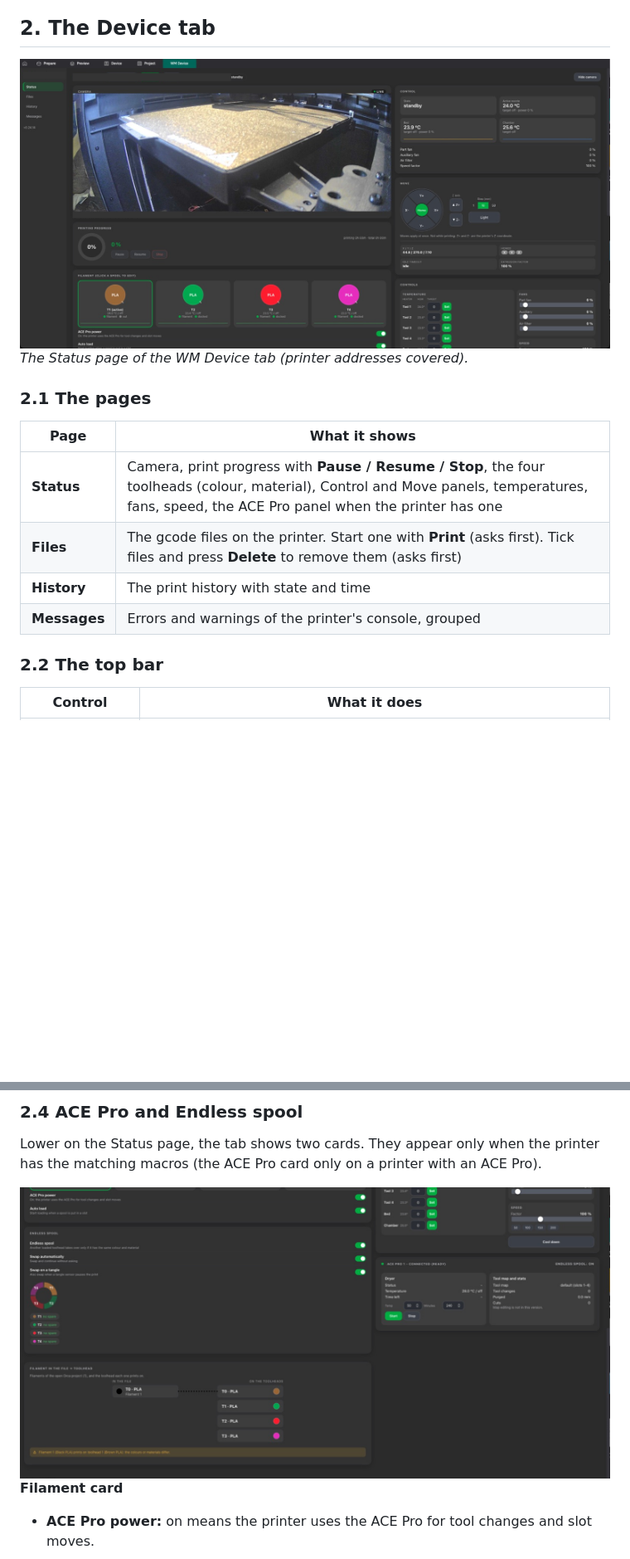
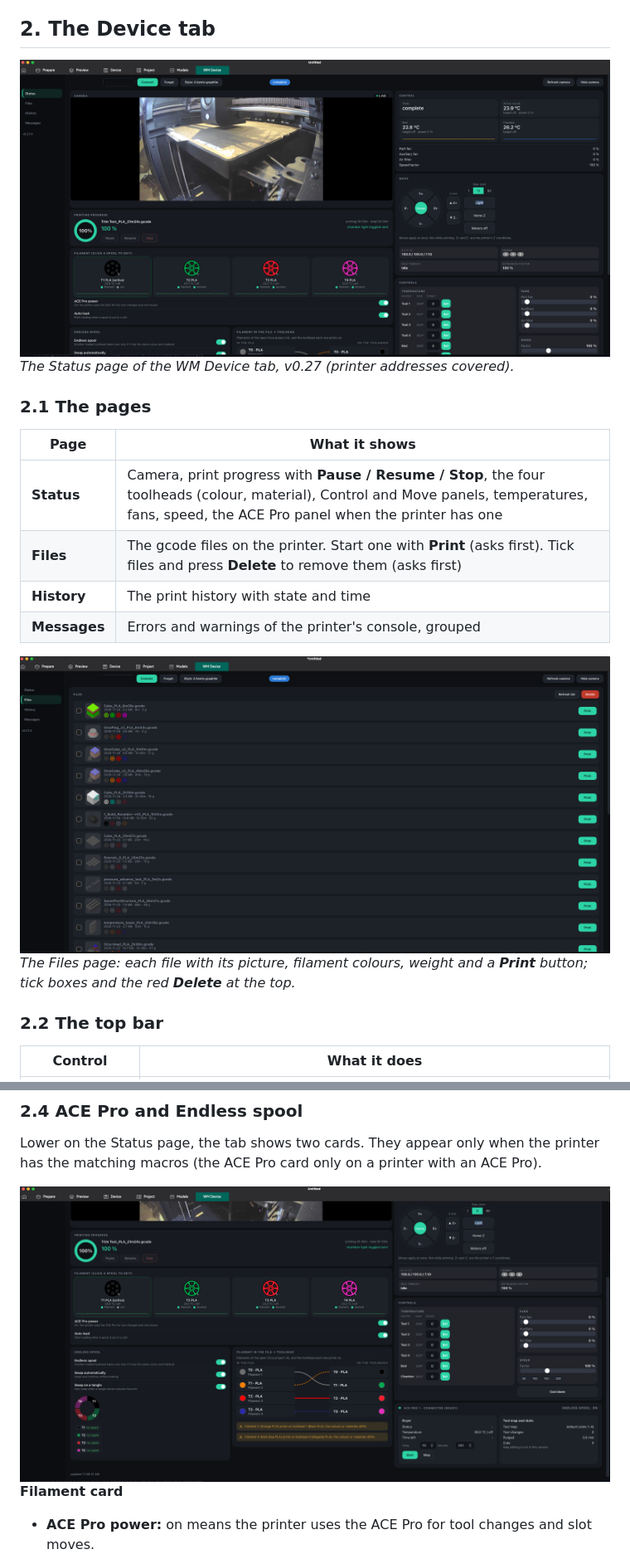
Before and after one commit to ducati1198/wm-orca-slicer-plugin, a Markdown page: README.md, 2 parts joined by grey strips. Shown at 83% size. Drawn GitHub-style; pictures changed too: docs/img/device-tab-ace-endless-spool.png, docs/img/device-tab.png, docs/img/files-page.png (added); blank space fills up the shorter version.

```diff
--- a/README.md
+++ b/README.md
@@ -159,7 +159,7 @@ The printer must run **Moonraker** (port 7125, the default). The plugin adds `:7
 
 <img src="docs/img/device-tab.png" alt="WM Device tab in OrcaSlicer: camera, progress, toolheads, control and move panels" width="900">
 
-*The Status page of the WM Device tab (printer addresses covered).*
+*The Status page of the WM Device tab, v0.27 (printer addresses covered).*
 
 ### 2.1 The pages
 
@@ -169,6 +169,10 @@ The printer must run **Moonraker** (port 7125, the default). The plugin adds `:7
 | **Files** | The gcode files on the printer. Start one with **Print** (asks first). Tick files and press **Delete** to remove them (asks first) |
 | **History** | The print history with state and time |
 | **Messages** | Errors and warnings of the printer's console, grouped |
+
+<img src="docs/img/files-page.png" alt="WM Device tab, Files page: gcode files with part picture, filament spools, Print buttons, tick boxes and the red Delete button" width="900">
+
+*The Files page: each file with its picture, filament colours, weight and a **Print** button; tick boxes and the red **Delete** at the top.*
 
 ### 2.2 The top bar
 
```
Also changed, not shown: other parts of README.md (+1 -3 lines), docs/img/filament-in-file-view.png (deleted).
